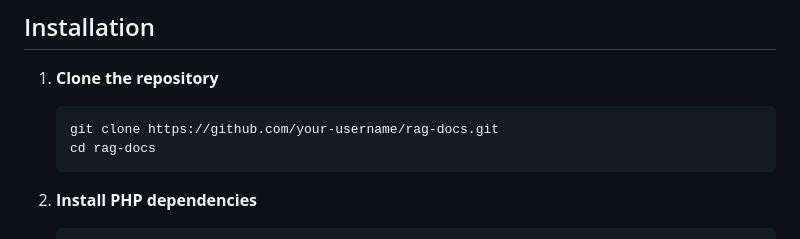
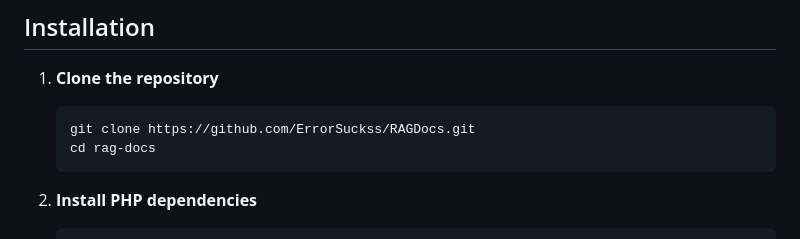
Before and after one commit to ErrorSuckss/RAGDocs, a Markdown page: README.md, the part around the change. GitHub-like rendering.

````diff
--- a/README.md
+++ b/README.md
@@ -43,7 +43,7 @@ A document management and AI chat platform that lets you upload documents (PDF,
 1. **Clone the repository**
 
    ```bash
-   git clone https://github.com/your-username/rag-docs.git
+   git clone https://github.com/ErrorSuckss/RAGDocs.git
    cd rag-docs
    ```
 
````
